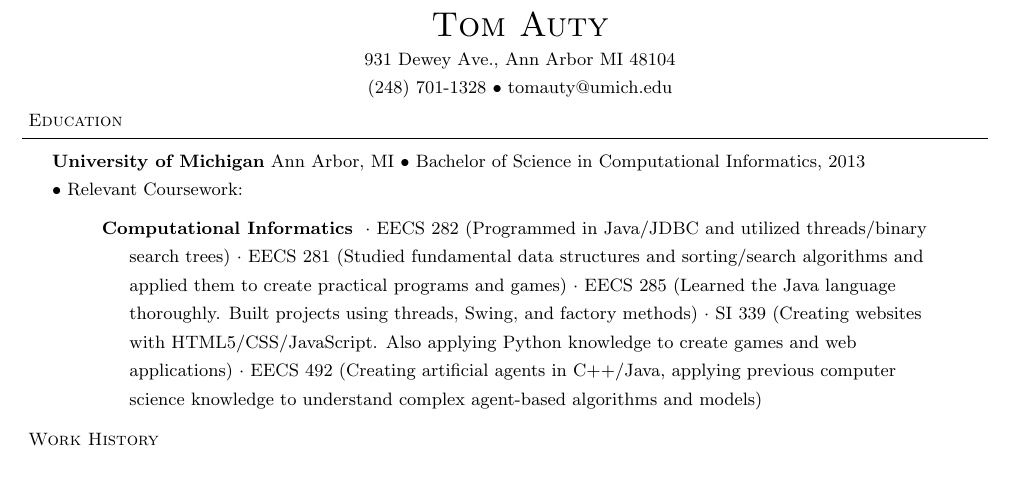
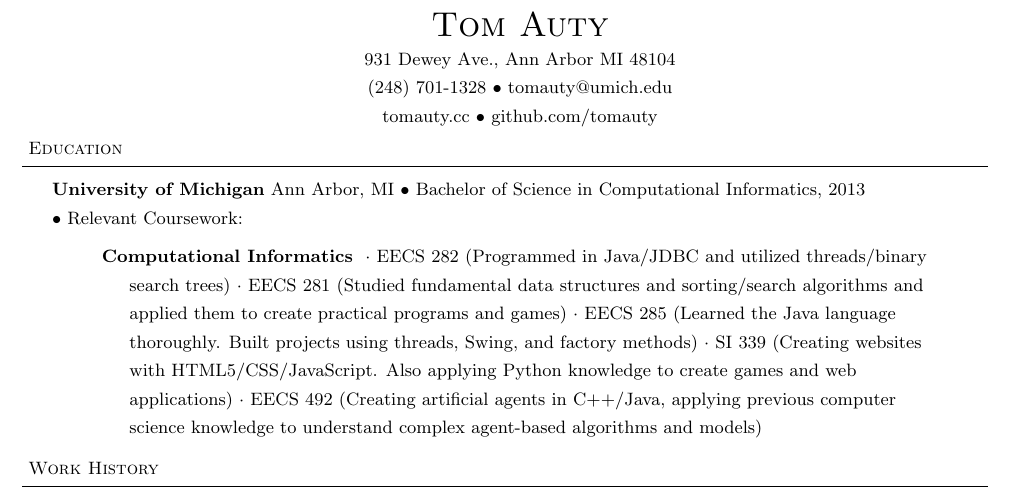
Before and after one commit to tomauty/resume, a LaTeX CV (Resume.tex): part of the page, cut so that both start at the same text, the shorter picture padded with empty space. Compiled offline with pdfLaTeX.

Commit message:
Added line to contact info

```diff
--- a/Resume.tex
+++ b/Resume.tex
@@ -17,12 +17,13 @@
 \newcommand{\lineunder}{\vspace*{-8pt} \\ \hspace*{-18pt} \hrulefill \\}
 \newcommand{\header}[1]{{\hspace*{-15pt}\vspace*{6pt} \textsc{#1}} \vspace*{-6pt} \lineunder}
 \newcommand{\employer}[3]{{ \textbf{#1} (#2)\\ \underline{\textbf{\emph{#3}}}\\  }}
-\newcommand{\contact}[3]{
+\newcommand{\contact}[4]{
 \vspace*{-4pt}
 \begin{center}
 {\LARGE \scshape {#1}}\\
 #2 \\
-#3
+#3 \\
+#4
 \end{center}
 \vspace*{-8pt}
 }
@@ -47,6 +48,7 @@
 \contact{Tom Auty}
 {931 Dewey Ave., Ann Arbor MI 48104}
 {(248) 701-1328 $\bullet$ tomauty@umich.edu}
+{tomauty.cc $\bullet$ github.com/tomauty}
 
 \header{Education}
 
```
Also changed, not shown: Resume.pdf, 2 other files.
